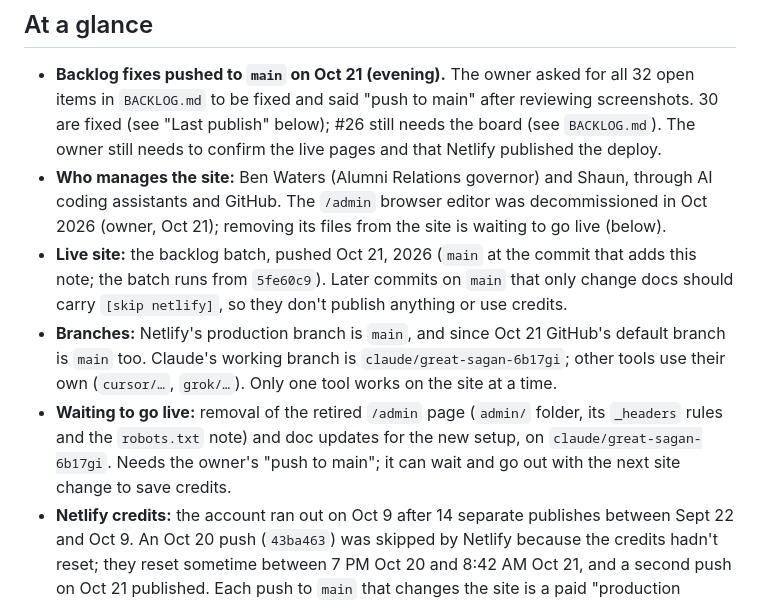
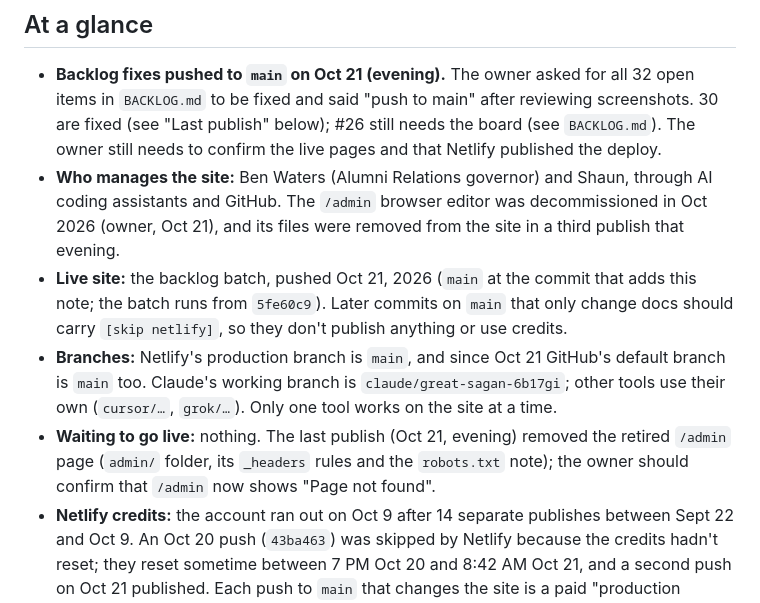
Before and after one commit to BZATX/theta-xi-auburn-website, a Markdown page: HANDOFF.md, the part around the change. Drawn GitHub-style.

Commit message:
Handoff: /admin removal published
Co-Authored-By: Claude Opus 5.5 <noreply@anthropic.com>
Claude-Session: https://claude.ai/code/session_0116KLfmRSVyNTt2oaaDE1qB

```diff
--- a/HANDOFF.md
+++ b/HANDOFF.md
@@ -13,8 +13,8 @@ US Eastern time. Rules for any AI tool working here are in `AGENTS.md`.
   the live pages and that Netlify published the deploy.
 - **Who manages the site:** Ben Waters (Alumni Relations governor) and Shaun,
   through AI coding assistants and GitHub. The `/admin` browser editor was
-  decommissioned in Oct 2026 (owner, Oct 21); removing its files from the
-  site is waiting to go live (below).
+  decommissioned in Oct 2026 (owner, Oct 21), and its files were removed
+  from the site in a third publish that evening.
 - **Live site:** the backlog batch, pushed Oct 21, 2026 (`main` at the
   commit that adds this note; the batch runs from `5fe60c9`). Later
   commits on `main` that only change docs should carry `[skip netlify]`, so
@@ -23,11 +23,10 @@ US Eastern time. Rules for any AI tool working here are in `AGENTS.md`.
   GitHub's default branch is `main` too. Claude's working branch is
   `claude/great-sagan-6b17gi`; other tools use their own (`cursor/…`,
   `grok/…`). Only one tool works on the site at a time.
-- **Waiting to go live:** removal of the retired `/admin` page (`admin/`
-  folder, its `_headers` rules and the `robots.txt` note) and doc updates
-  for the new setup, on `claude/great-sagan-6b17gi`. Needs the owner's "push
-  to main"; it can wait and go out with the next site change to save
-  credits.
+- **Waiting to go live:** nothing. The last publish (Oct 21, evening)
+  removed the retired `/admin` page (`admin/` folder, its `_headers` rules
+  and the `robots.txt` note); the owner should confirm that `/admin` now
+  shows "Page not found".
 - **Netlify credits:** the account ran out on Oct 9 after 14 separate
   publishes between Sept 22 and Oct 9. An Oct 20 push (`43ba463`) was
   skipped by Netlify because the credits hadn't reset; they reset sometime
```
